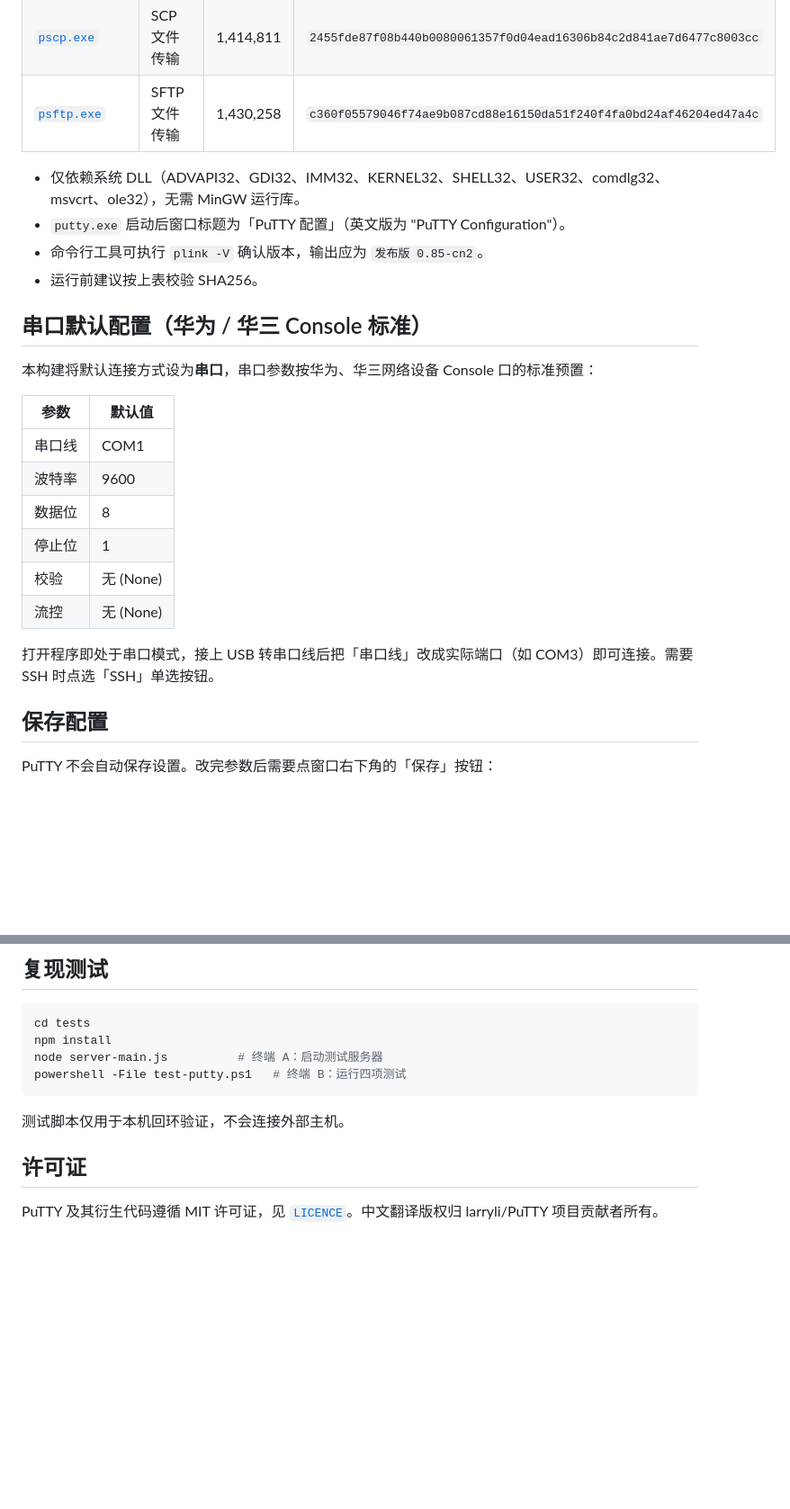
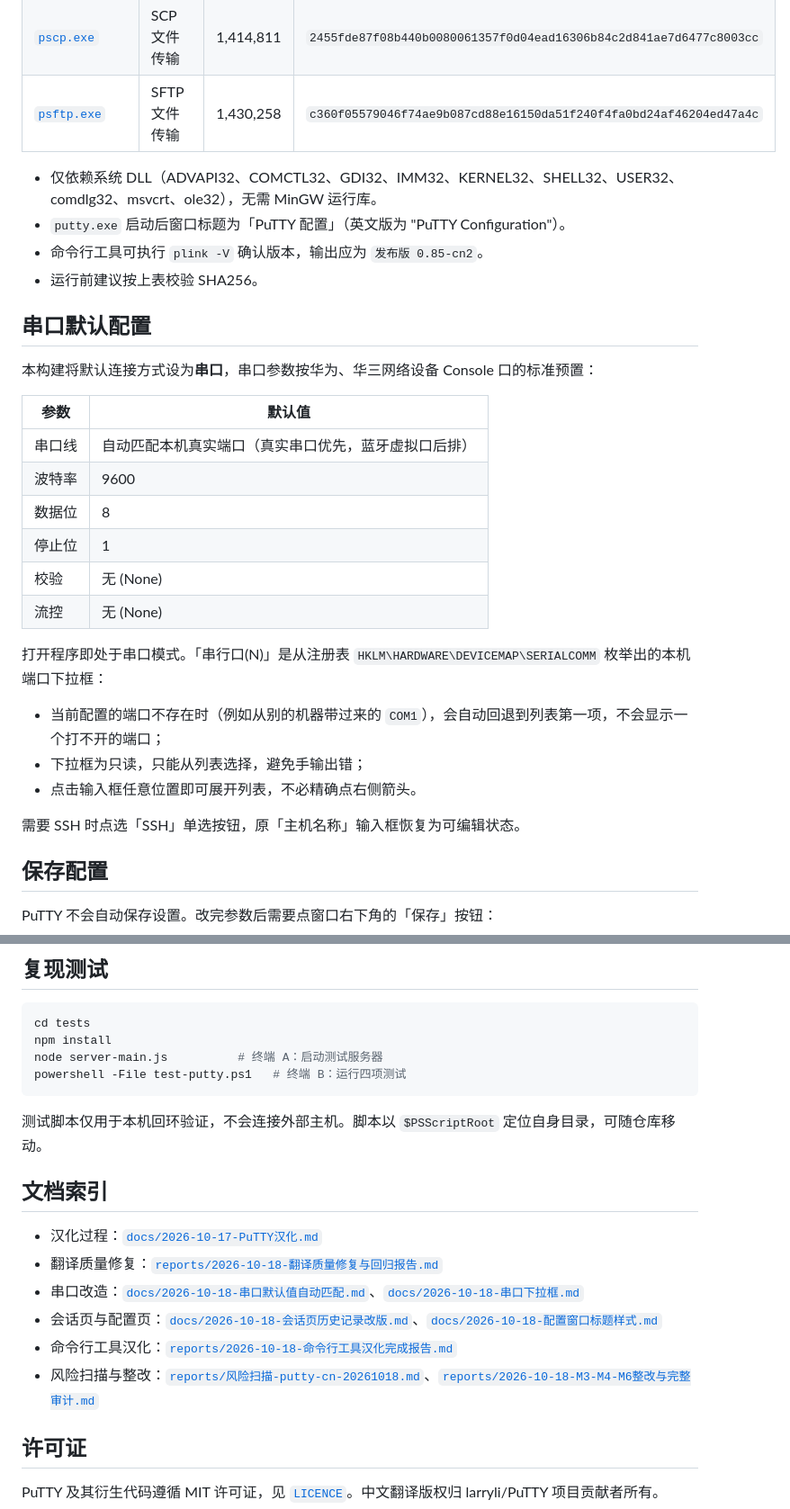
Before and after one commit to xieml0303-cyber/putty-cn, a Markdown page: README.md, 2 parts joined by grey strips. Shown at 90% size. Rendered like a GitHub page; blank space fills up the shorter version.

````diff
--- a/README.md
+++ b/README.md
@@ -42,25 +47,31 @@
 | [`pscp.exe`](dist/pscp.exe) | SCP 文件传输 | 1,414,811 | `2455fde87f08b440b0080061357f0d04ead16306b84c2d841ae7d6477c8003cc` |
 | [`psftp.exe`](dist/psftp.exe) | SFTP 文件传输 | 1,430,258 | `c360f05579046f74ae9b087cd88e16150da51f240f4fa0bd24af46204ed47a4c` |
 
-- 仅依赖系统 DLL（ADVAPI32、GDI32、IMM32、KERNEL32、SHELL32、USER32、comdlg32、msvcrt、ole32），无需 MinGW 运行库。
+- 仅依赖系统 DLL（ADVAPI32、COMCTL32、GDI32、IMM32、KERNEL32、SHELL32、USER32、comdlg32、msvcrt、ole32），无需 MinGW 运行库。
 - `putty.exe` 启动后窗口标题为「PuTTY 配置」（英文版为 "PuTTY Configuration"）。
 - 命令行工具可执行 `plink -V` 确认版本，输出应为 `发布版 0.85-cn2`。
 - 运行前建议按上表校验 SHA256。
 
-## 串口默认配置（华为 / 华三 Console 标准）
+## 串口默认配置
 
 本构建将默认连接方式设为**串口**，串口参数按华为、华三网络设备 Console 口的标准预置：
 
 | 参数 | 默认值 |
 |------|--------|
-| 串口线 | COM1 |
+| 串口线 | 自动匹配本机真实端口（真实串口优先，蓝牙虚拟口后排） |
 | 波特率 | 9600 |
 | 数据位 | 8 |
 | 停止位 | 1 |
 | 校验 | 无 (None) |
 | 流控 | 无 (None) |
 
-打开程序即处于串口模式，接上 USB 转串口线后把「串口线」改成实际端口（如 COM3）即可连接。需要 SSH 时点选「SSH」单选按钮。
+打开程序即处于串口模式。「串行口(N)」是从注册表 `HKLM\HARDWARE\DEVICEMAP\SERIALCOMM` 枚举出的本机端口下拉框：
+
+- 当前配置的端口不存在时（例如从别的机器带过来的 `COM1`），会自动回退到列表第一项，不会显示一个打不开的端口；
+- 下拉框为只读，只能从列表选择，避免手输出错；
+- 点击输入框任意位置即可展开列表，不必精确点右侧箭头。
+
+需要 SSH 时点选「SSH」单选按钮，原「主机名称」输入框恢复为可编辑状态。
 
 ## 保存配置
 
@@ -112,7 +124,16 @@ node server-main.js          # 终端 A：启动测试服务器
 powershell -File test-putty.ps1   # 终端 B：运行四项测试
 ```
 
-测试脚本仅用于本机回环验证，不会连接外部主机。
+测试脚本仅用于本机回环验证，不会连接外部主机。脚本以 `$PSScriptRoot` 定位自身目录，可随仓库移动。
+
+## 文档索引
+
+- 汉化过程：[`docs/2026-10-17-PuTTY汉化.md`](docs/2026-10-17-PuTTY汉化.md)
+- 翻译质量修复：[`reports/2026-10-18-翻译质量修复与回归报告.md`](reports/2026-10-18-翻译质量修复与回归报告.md)
+- 串口改造：[`docs/2026-10-18-串口默认值自动匹配.md`](docs/2026-10-18-串口默认值自动匹配.md)、[`docs/2026-10-18-串口下拉框.md`](docs/2026-10-18-串口下拉框.md)
+- 会话页与配置页：[`docs/2026-10-18-会话页历史记录改版.md`](docs/2026-10-18-会话页历史记录改版.md)、[`docs/2026-10-18-配置窗口标题样式.md`](docs/2026-10-18-配置窗口标题样式.md)
+- 命令行工具汉化：[`reports/2026-10-18-命令行工具汉化完成报告.md`](reports/2026-10-18-命令行工具汉化完成报告.md)
+- 风险扫描与整改：[`reports/风险扫描-putty-cn-20261018.md`](reports/风险扫描-putty-cn-20261018.md)、[`reports/2026-10-18-M3-M4-M6整改与完整审计.md`](reports/2026-10-18-M3-M4-M6整改与完整审计.md)
 
 ## 许可证
 
````
Also changed, not shown: other parts of README.md (+16 -10 lines).
